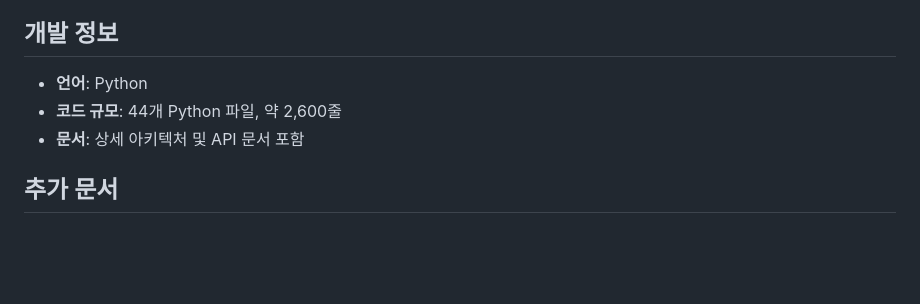
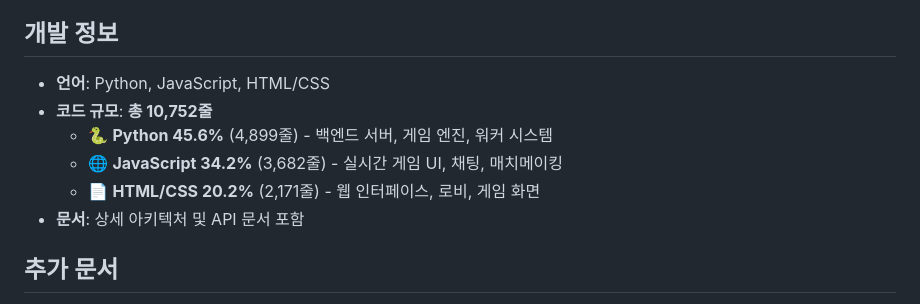
Before and after one commit to swy99/HoldemArena, a Markdown page: README.md, the part around the change printed below. Rendered like a GitHub page; blank space fills up the shorter version.

```diff
--- a/README.md
+++ b/README.md
@@ -161,8 +228,11 @@ root/
 
 ## 개발 정보
 
-- **언어**: Python
-- **코드 규모**: 44개 Python 파일, 약 2,600줄
+- **언어**: Python, JavaScript, HTML/CSS
+- **코드 규모**: **총 10,752줄**
+  - 🐍 **Python 45.6%** (4,899줄) - 백엔드 서버, 게임 엔진, 워커 시스템
+  - 🌐 **JavaScript 34.2%** (3,682줄) - 실시간 게임 UI, 채팅, 매치메이킹
+  - 📄 **HTML/CSS 20.2%** (2,171줄) - 웹 인터페이스, 로비, 게임 화면
 - **문서**: 상세 아키텍처 및 API 문서 포함
 
 ## 추가 문서
```
Also changed, not shown: other parts of README.md (+67 -0 lines), screenshots/1.jpg (added), screenshots/2.jpg (added), screenshots/3.jpg (added), screenshots/4.jpg (added).
